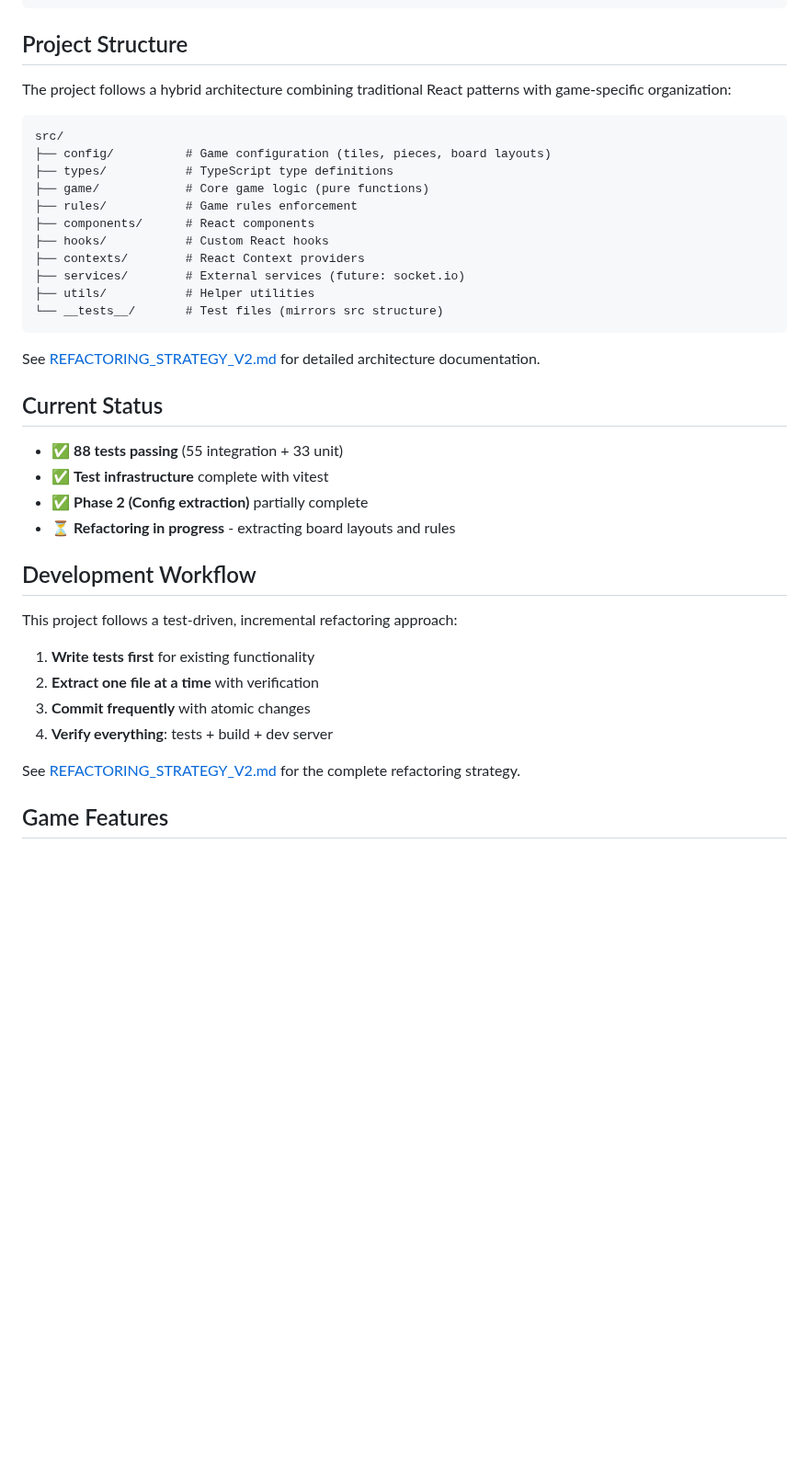
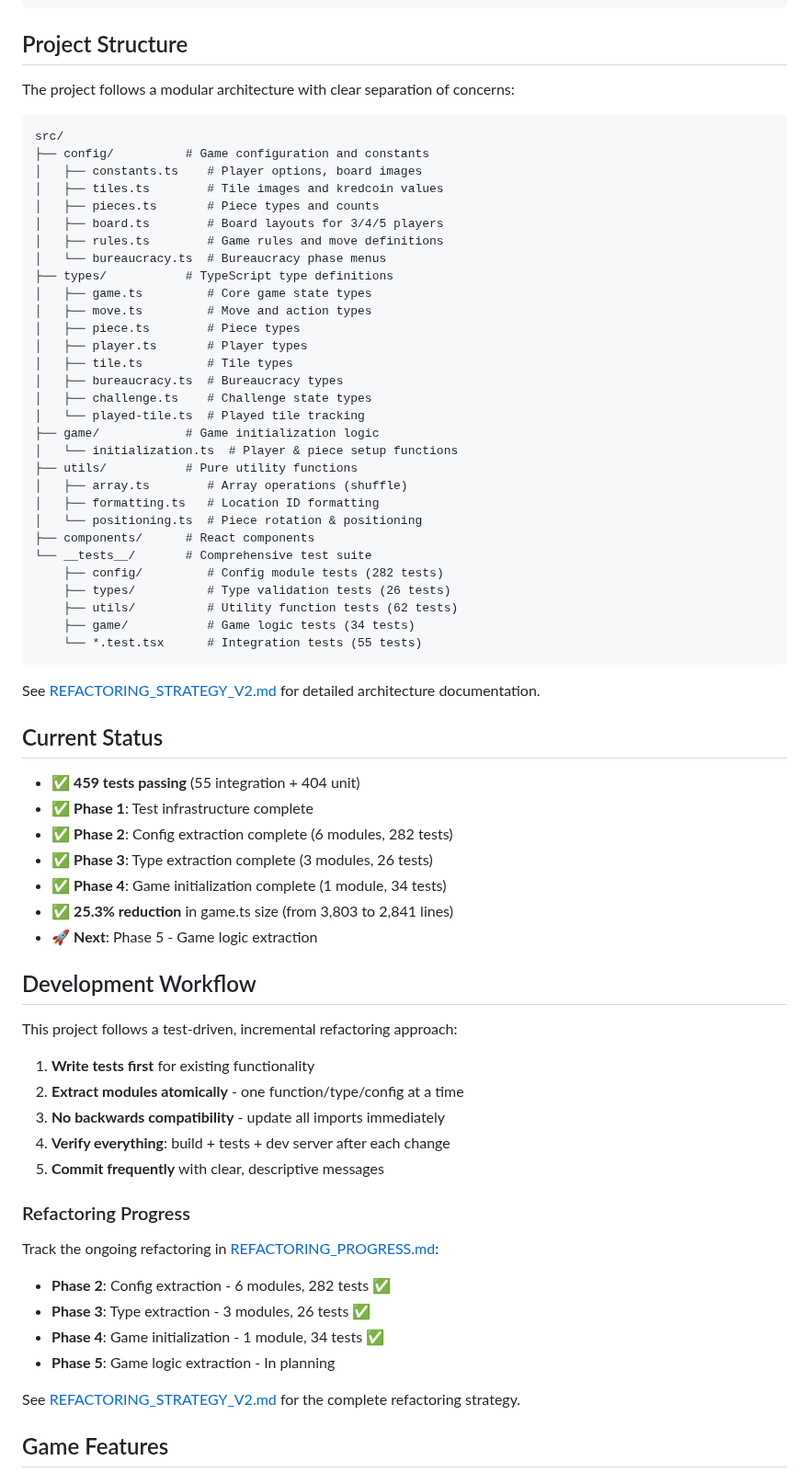
Before and after one commit to Snoopy-too/kred-online, a Markdown page: README.md, the part around one of its changes. Shown at 92% size. GitHub-like rendering; blank space fills up the shorter version.

Commit message:
docs: update README with current project status and structure

````diff
--- a/README.md
+++ b/README.md
@@ -74,39 +74,70 @@ npm run preview
 
 ## Project Structure
 
-The project follows a hybrid architecture combining traditional React patterns with game-specific organization:
+The project follows a modular architecture with clear separation of concerns:
 
 ```
 src/
-├── config/          # Game configuration (tiles, pieces, board layouts)
+├── config/          # Game configuration and constants
+│   ├── constants.ts    # Player options, board images
+│   ├── tiles.ts        # Tile images and kredcoin values
+│   ├── pieces.ts       # Piece types and counts
+│   ├── board.ts        # Board layouts for 3/4/5 players
+│   ├── rules.ts        # Game rules and move definitions
+│   └── bureaucracy.ts  # Bureaucracy phase menus
 ├── types/           # TypeScript type definitions
-├── game/            # Core game logic (pure functions)
-├── rules/           # Game rules enforcement
+│   ├── game.ts         # Core game state types
+│   ├── move.ts         # Move and action types
+│   ├── piece.ts        # Piece types
+│   ├── player.ts       # Player types
+│   ├── tile.ts         # Tile types
+│   ├── bureaucracy.ts  # Bureaucracy types
+│   ├── challenge.ts    # Challenge state types
+│   └── played-tile.ts  # Played tile tracking
+├── game/            # Game initialization logic
+│   └── initialization.ts  # Player & piece setup functions
+├── utils/           # Pure utility functions
+│   ├── array.ts        # Array operations (shuffle)
+│   ├── formatting.ts   # Location ID formatting
+│   └── positioning.ts  # Piece rotation & positioning
 ├── components/      # React components
-├── hooks/           # Custom React hooks
-├── contexts/        # React Context providers
-├── services/        # External services (future: socket.io)
-├── utils/           # Helper utilities
-└── __tests__/       # Test files (mirrors src structure)
+└── __tests__/       # Comprehensive test suite
+    ├── config/         # Config module tests (282 tests)
+    ├── types/          # Type validation tests (26 tests)
+    ├── utils/          # Utility function tests (62 tests)
+    ├── game/           # Game logic tests (34 tests)
+    └── *.test.tsx      # Integration tests (55 tests)
 ```
 
 See [REFACTORING_STRATEGY_V2.md](REFACTORING_STRATEGY_V2.md) for detailed architecture documentation.
 
 ## Current Status
 
-- ✅ **88 tests passing** (55 integration + 33 unit)
-- ✅ **Test infrastructure** complete with vitest
-- ✅ **Phase 2 (Config extraction)** partially complete
-- ⏳ **Refactoring in progress** - extracting board layouts and rules
+- ✅ **459 tests passing** (55 integration + 404 unit)
+- ✅ **Phase 1**: Test infrastructure complete
+- ✅ **Phase 2**: Config extraction complete (6 modules, 282 tests)
+- ✅ **Phase 3**: Type extraction complete (3 modules, 26 tests)
+- ✅ **Phase 4**: Game initialization complete (1 module, 34 tests)
+- ✅ **25.3% reduction** in game.ts size (from 3,803 to 2,841 lines)
+- 🚀 **Next**: Phase 5 - Game logic extraction
 
 ## Development Workflow
 
 This project follows a test-driven, incremental refactoring approach:
 
 1. **Write tests first** for existing functionality
-2. **Extract one file at a time** with verification
-3. **Commit frequently** with atomic changes
-4. **Verify everything**: tests + build + dev server
+2. **Extract modules atomically** - one function/type/config at a time
+3. **No backwards compatibility** - update all imports immediately
+4. **Verify everything**: build + tests + dev server after each change
+5. **Commit frequently** with clear, descriptive messages
+
+### Refactoring Progress
+
+Track the ongoing refactoring in [REFACTORING_PROGRESS.md](REFACTORING_PROGRESS.md):
+- **Phase 2**: Config extraction - 6 modules, 282 tests ✅
+- **Phase 3**: Type extraction - 3 modules, 26 tests ✅
+- **Phase 4**: Game initialization - 1 module, 34 tests ✅
+- **Phase 5**: Game logic extraction - In planning
 
 See [REFACTORING_STRATEGY_V2.md](REFACTORING_STRATEGY_V2.md) for the complete refactoring strategy.
 
````
Also changed, not shown: other parts of README.md (+3 -1 lines).
